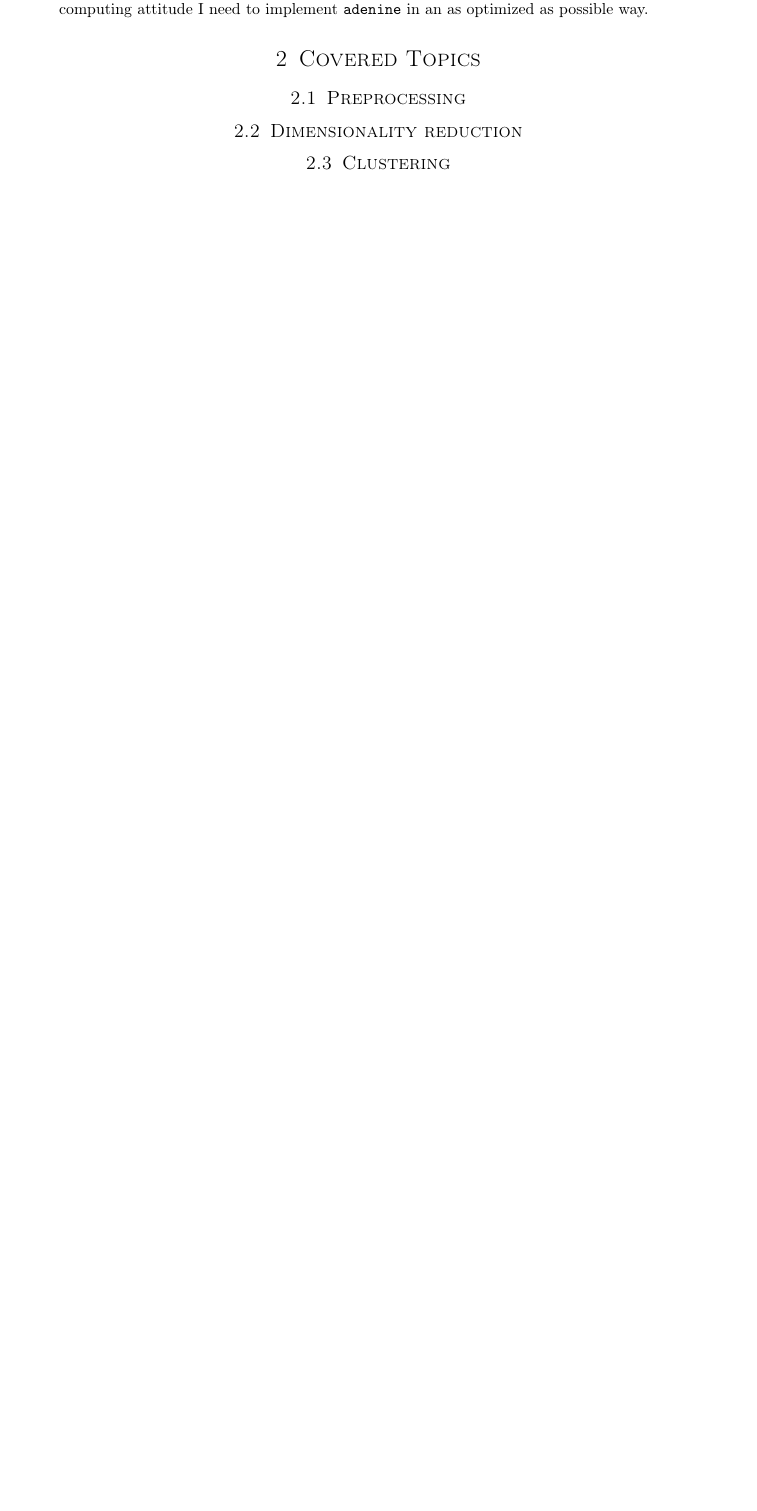
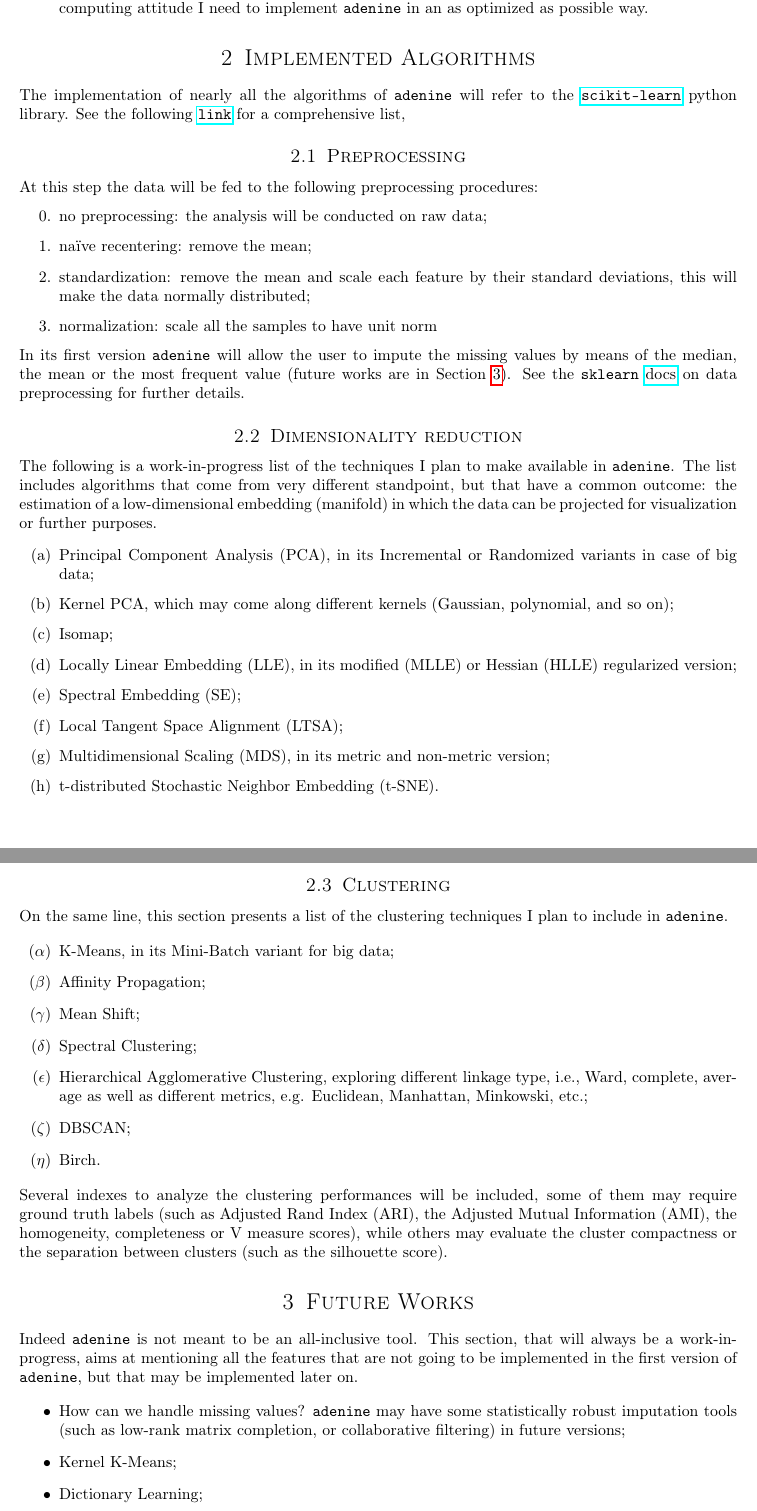
Before and after one commit to slipguru/adenine, a LaTeX document (devPlan/plan.tex): part of page 2 of 2 before the commit and two parts of pages 2 and 3 of 3 after it, the two joined at a grey line, cut so that both start at the same text, the shorter picture padded with empty space. The pictures show the PDF file devPlan/plan.pdf that the author committed with the source.

Commit message:
the first version of the doc kinda works

```diff
--- a/devPlan/plan.tex
+++ b/devPlan/plan.tex
@@ -128,10 +141,106 @@ four PhD courses of my first-year work plan:
 \end{enumerate}
 
 
-\section{Covered Topics}
+\section{Implemented Algorithms}
+
+The implementation of nearly all the algorithms of \adenine will refer to the
+\href{http://scikit-learn.org/stable/index.html}{\tt scikit-learn} python
+library. See the following \href{http://scikit-learn.org/stable/unsupervised_learning.html}{\tt link} for a
+comprehensive list,
 
 \subsection{Preprocessing}
+
+At this step the data will be fed to the following preprocessing procedures:
+\begin{enumerate}[start = 0]
+	\item no preprocessing: the analysis will be conducted on raw data;
+
+	\item na\"ive recentering: remove the mean;
+
+	\item standardization: remove the mean and scale each feature by
+	their standard deviations, this will make the data normally distributed;
+
+	\item normalization: scale all the samples to have unit norm
+
+\end{enumerate}
+
+In its first version \adenine will allow the user to impute the missing values by means of the
+median, the mean or the most frequent value (future works are in Section~\ref{sec:future}).
+See the {\tt sklearn} \href{http://scikit-learn.org/stable/modules/preprocessing.html}{docs}
+on data preprocessing for further details.
+
 \subsection{Dimensionality reduction}
+
+The following is a work-in-progress list of the techniques I plan to
+make available in \adenine. The list includes algorithms that come
+from very different standpoint, but that have a common outcome:
+the estimation of a low-dimensional embedding (manifold) in which the data can
+be projected for visualization or further purposes.
+
+\begin{enumerate}[label=(\alph*)]
+
+	\item Principal Component Analysis (PCA), in its Incremental or Randomized variants
+	in case of big data;
+
+	\item Kernel PCA, which may come along different kernels (Gaussian,
+	polynomial, and so on);
+
+	\item Isomap;
+
+	\item Locally Linear Embedding (LLE), in its modified (MLLE) or Hessian
+	(HLLE) regularized version;
+
+	\item Spectral Embedding (SE);
+
+	\item Local Tangent Space Alignment (LTSA);
+
+	\item Multidimensional Scaling (MDS), in its metric and non-metric version;
+
+	\item t-distributed Stochastic Neighbor Embedding (t-SNE).
+
+\end{enumerate}
+
 \subsection{Clustering}
 
+On the same line, this section presents a list of the clustering techniques I
+plan to include in \adenine.
 
+\begin{enumerate}
+
+	\item [($\alpha$)] K-Means, in its Mini-Batch variant for big data;
+
+	\item [($\beta$)] Affinity Propagation;
+
+	\item [($\gamma$)] Mean Shift;
+
+	\item [($\delta$)] Spectral Clustering;
+
+	\item [($\epsilon$)] Hierarchical Agglomerative Clustering, exploring
+	different linkage type, i.e., Ward, complete, average as well as different
+	metrics, e.g. Euclidean, Manhattan, Minkowski, etc.;
+
+	\item [($\zeta$)] DBSCAN;
+
+	\item [($\eta$)] Birch.
+
+\end{enumerate}
+
+Several indexes to analyze the clustering performances will be included, some
+of them may require ground truth labels (such as Adjusted Rand Index (ARI), the
+Adjusted Mutual Information (AMI), the homogeneity, completeness or V measure
+scores), while others may evaluate the cluster compactness or the separation
+between clusters (such as the silhouette score).
+
+\section{Future Works} \label{sec:future}
+
+Indeed \adenine is not meant to be an all-inclusive tool. This section, that
+will always be a work-in-progress, aims at mentioning all the features that
+are not going to be implemented in the first version of \adenine, but that may
+be implemented later on.
+
+\begin{itemize}
+
+	\item How can we handle missing values? \adenine may have some statistically robust
+	imputation tools (such as low-rank matrix completion, or collaborative filtering) in
+	future versions;
+
+	\item Kernel K-Means;
```
Also changed, not shown: devPlan/plan.pdf, devPlan/plan.tex (63 more changed lines).
